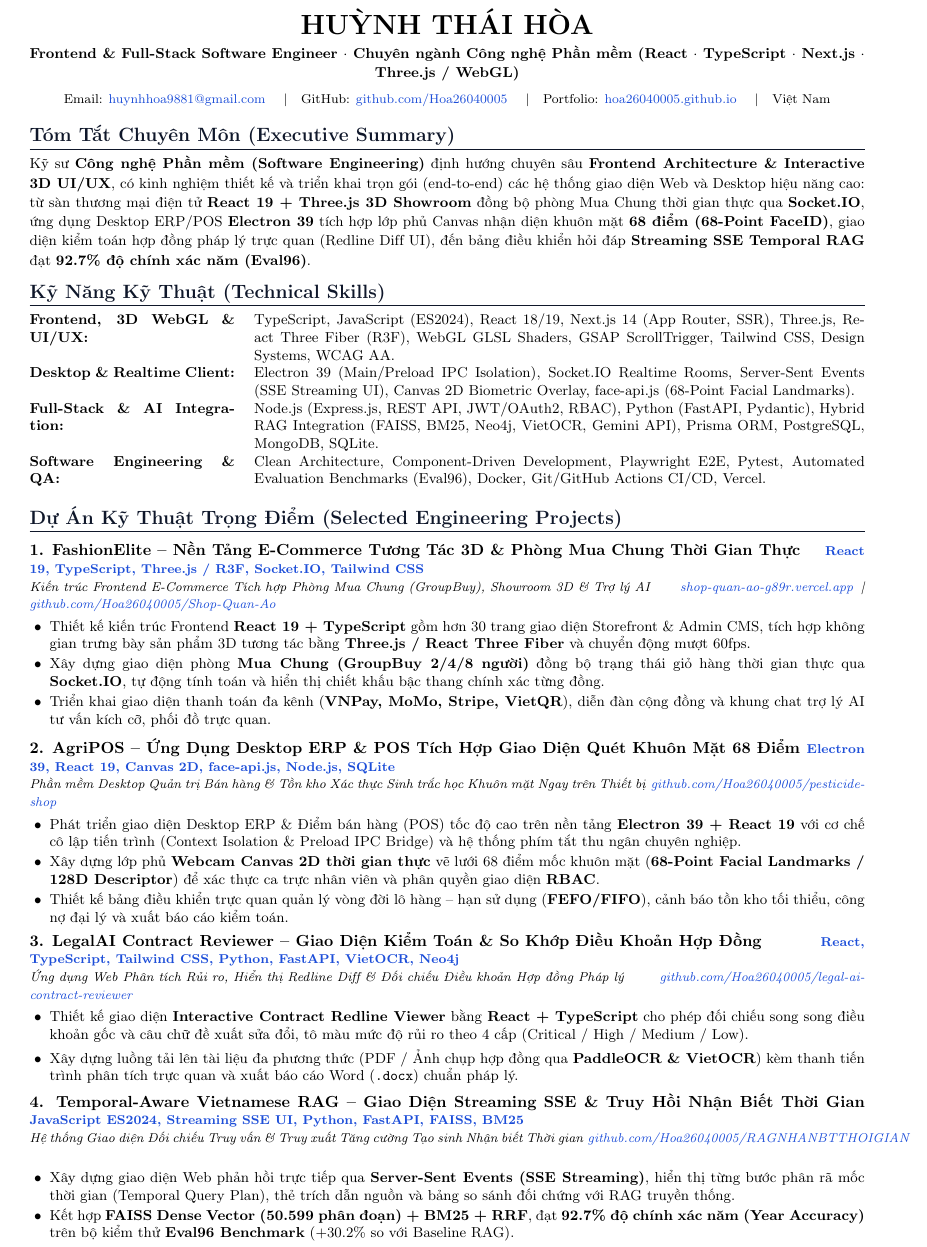
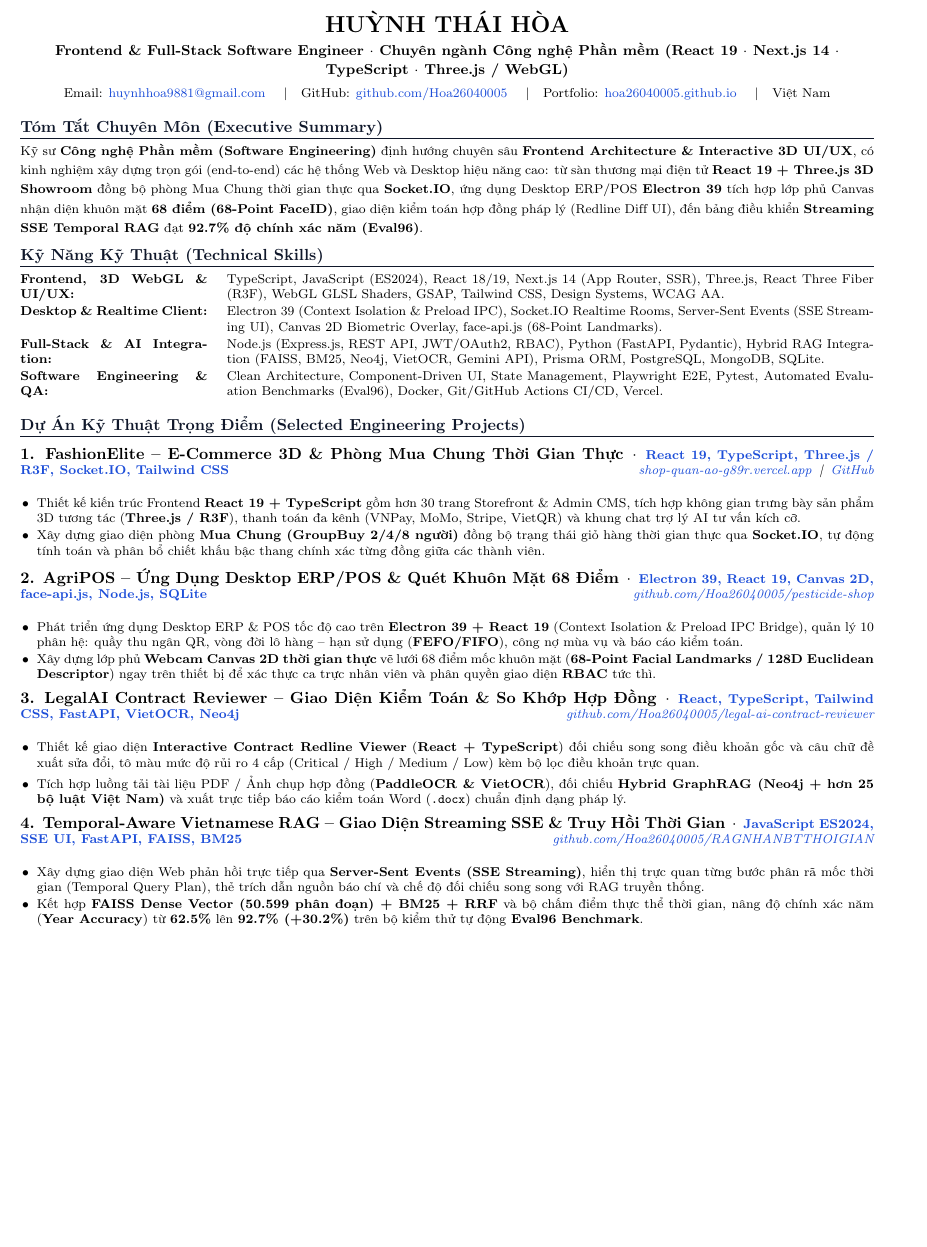
Before and after one commit to Hoa26040005/Hoa26040005.github.io, a LaTeX CV (assets/cv/Huynh_Thai_Hoa_CV.tex): part of page 1 of 2 before the commit and part of the page after it, cut so that both start at the same text, the shorter picture padded with empty space. Compiled offline with pdfLaTeX.

Commit message:
feat(cv): compact Word, LaTeX, and printable A4 CV strictly onto 1 single A4 page

```diff
--- a/assets/cv/Huynh_Thai_Hoa_CV.tex
+++ b/assets/cv/Huynh_Thai_Hoa_CV.tex
@@ -1,9 +1,10 @@
 % !TEX program = pdflatex
+% Chuẩn 1 Trang A4 Tuyệt Đối (Strict 1-Page A4 Software Engineering & Frontend CV)
 \documentclass[10pt,a4paper]{article}
 \usepackage[utf8]{inputenc}
 \usepackage[vietnamese,english]{babel}
 \usepackage[T1,T5]{fontenc}
-\usepackage[left=1.35cm,top=1.15cm,right=1.35cm,bottom=1.15cm]{geometry}
+\usepackage[left=1.15cm,top=0.95cm,right=1.15cm,bottom=0.95cm]{geometry}
 \usepackage{hyperref}
 \usepackage{enumitem}
 \usepackage{titlesec}
@@ -31,8 +30,8 @@
 \begin{document}
 
 \begin{center}
-  {\LARGE \textbf{HUỲNH THÁI HÒA}} \\[3pt]
-  {\small \textbf{Frontend \& Full-Stack Software Engineer $\cdot$ Chuyên ngành Công nghệ Phần mềm (React $\cdot$ TypeScript $\cdot$ Next.js $\cdot$ Three.js / WebGL)}} \\[4pt]
+  {\Large \textbf{HUỲNH THÁI HÒA}} \\[2pt]
+  {\small \textbf{Frontend \& Full-Stack Software Engineer $\cdot$ Chuyên ngành Công nghệ Phần mềm (React 19 $\cdot$ Next.js 14 $\cdot$ TypeScript $\cdot$ Three.js / WebGL)}} \\[2pt]
   {\footnotesize
     Email: \href{mailto:huynhhoa9881@gmail.com}{huynhhoa9881@gmail.com} \quad|\quad
     GitHub: \href{https://github.com/Hoa26040005}{github.com/Hoa26040005} \quad|\quad
@@ -42,57 +41,52 @@
 \end{center}
 
 \section{Tóm Tắt Chuyên Môn (Executive Summary)}
-{\small
-Kỹ sư \textbf{Công nghệ Phần mềm (Software Engineering)} định hướng chuyên sâu \textbf{Frontend Architecture \& Interactive 3D UI/UX}, có kinh nghiệm thiết kế và triển khai trọn gói (end-to-end) các hệ thống giao diện Web và Desktop hiệu năng cao: từ sàn thương mại điện tử \textbf{React 19 + Three.js 3D Showroom} đồng bộ phòng Mua Chung thời gian thực qua \textbf{Socket.IO}, ứng dụng Desktop ERP/POS \textbf{Electron 39} tích hợp lớp phủ Canvas nhận diện khuôn mặt \textbf{68 điểm (68-Point FaceID)}, giao diện kiểm toán hợp đồng pháp lý trực quan (Redline Diff UI), đến bảng điều khiển hỏi đáp \textbf{Streaming SSE Temporal RAG} đạt \textbf{92.7\% độ chính xác năm (Eval96)}.
+{\footnotesize
+Kỹ sư \textbf{Công nghệ Phần mềm (Software Engineering)} định hướng chuyên sâu \textbf{Frontend Architecture \& Interactive 3D UI/UX}, có kinh nghiệm xây dựng trọn gói (end-to-end) các hệ thống Web và Desktop hiệu năng cao: từ sàn thương mại điện tử \textbf{React 19 + Three.js 3D Showroom} đồng bộ phòng Mua Chung thời gian thực qua \textbf{Socket.IO}, ứng dụng Desktop ERP/POS \textbf{Electron 39} tích hợp lớp phủ Canvas nhận diện khuôn mặt \textbf{68 điểm (68-Point FaceID)}, giao diện kiểm toán hợp đồng pháp lý (Redline Diff UI), đến bảng điều khiển \textbf{Streaming SSE Temporal RAG} đạt \textbf{92.7\% độ chính xác năm (Eval96)}.
 }
 
 \section{Kỹ Năng Kỹ Thuật (Technical Skills)}
-{\small
-\begin{tabularx}{\textwidth}{@{}p{4.5cm}X@{}}
-  \textbf{Frontend, 3D WebGL \& UI/UX:} & TypeScript, JavaScript (ES2024), React 18/19, Next.js 14 (App Router, SSR), Three.js, React Three Fiber (R3F), WebGL GLSL Shaders, GSAP ScrollTrigger, Tailwind CSS, Design Systems, WCAG AA. \\
-  \textbf{Desktop \& Realtime Client:} & Electron 39 (Main/Preload IPC Isolation), Socket.IO Realtime Rooms, Server-Sent Events (SSE Streaming UI), Canvas 2D Biometric Overlay, face-api.js (68-Point Facial Landmarks). \\
+{\footnotesize
+\renewcommand{\arraystretch}{1.12}
+\begin{tabularx}{\textwidth}{@{}p{4.1cm}X@{}}
+  \textbf{Frontend, 3D WebGL \& UI/UX:} & TypeScript, JavaScript (ES2024), React 18/19, Next.js 14 (App Router, SSR), Three.js, React Three Fiber (R3F), WebGL GLSL Shaders, GSAP, Tailwind CSS, Design Systems, WCAG AA. \\
+  \textbf{Desktop \& Realtime Client:} & Electron 39 (Context Isolation \& Preload IPC), Socket.IO Realtime Rooms, Server-Sent Events (SSE Streaming UI), Canvas 2D Biometric Overlay, face-api.js (68-Point Landmarks). \\
   \textbf{Full-Stack \& AI Integration:} & Node.js (Express.js, REST API, JWT/OAuth2, RBAC), Python (FastAPI, Pydantic), Hybrid RAG Integration (FAISS, BM25, Neo4j, VietOCR, Gemini API), Prisma ORM, PostgreSQL, MongoDB, SQLite. \\
-  \textbf{Software Engineering \& QA:} & Clean Architecture, Component-Driven Development, Playwright E2E, Pytest, Automated Evaluation Benchmarks (Eval96), Docker, Git/GitHub Actions CI/CD, Vercel.
+  \textbf{Software Engineering \& QA:} & Clean Architecture, Component-Driven UI, State Management, Playwright E2E, Pytest, Automated Evaluation Benchmarks (Eval96), Docker, Git/GitHub Actions CI/CD, Vercel.
 \end{tabularx}
 }
 
 \section{Dự Án Kỹ Thuật Trọng Điểm (Selected Engineering Projects)}
 
-\resumeItem{1. FashionElite -- Nền Tảng E-Commerce Tương Tác 3D \& Phòng Mua Chung Thời Gian Thực}{React 19, TypeScript, Three.js / R3F, Socket.IO, Tailwind CSS}
-\resumeSub{Kiến trúc Frontend E-Commerce Tích hợp Phòng Mua Chung (GroupBuy), Showroom 3D \& Trợ lý AI}{\href{https://shop-quan-ao-g89r.vercel.app}{shop-quan-ao-g89r.vercel.app} \,|\, \href{https://github.com/Hoa26040005/Shop-Quan-Ao}{github.com/Hoa26040005/Shop-Quan-Ao}}
-{\small
+\resumeProject{1. FashionElite -- E-Commerce 3D \& Phòng Mua Chung Thời Gian Thực}{React 19, TypeScript, Three.js / R3F, Socket.IO, Tailwind CSS}{\href{https://shop-quan-ao-g89r.vercel.app}{shop-quan-ao-g89r.vercel.app} \,|\, \href{https://github.com/Hoa26040005/Shop-Quan-Ao}{GitHub}}
+{\footnotesize
 \begin{itemize}
-  \item Thiết kế kiến trúc Frontend \textbf{React 19 + TypeScript} gồm hơn 30 trang giao diện Storefront \& Admin CMS, tích hợp không gian trưng bày sản phẩm 3D tương tác bằng \textbf{Three.js / React Three Fiber} và chuyển động mượt 60fps.
-  \item Xây dựng giao diện phòng \textbf{Mua Chung (GroupBuy 2/4/8 người)} đồng bộ trạng thái giỏ hàng thời gian thực qua \textbf{Socket.IO}, tự động tính toán và hiển thị chiết khấu bậc thang chính xác từng đồng.
-  \item Triển khai giao diện thanh toán đa kênh (\textbf{VNPay, MoMo, Stripe, VietQR}), diễn đàn cộng đồng và khung chat trợ lý AI tư vấn kích cỡ, phối đồ trực quan.
+  \item Thiết kế kiến trúc Frontend \textbf{React 19 + TypeScript} gồm hơn 30 trang Storefront \& Admin CMS, tích hợp không gian trưng bày sản phẩm 3D tương tác (\textbf{Three.js / R3F}), thanh toán đa kênh (VNPay, MoMo, Stripe, VietQR) và khung chat trợ lý AI tư vấn kích cỡ.
+  \item Xây dựng giao diện phòng \textbf{Mua Chung (GroupBuy 2/4/8 người)} đồng bộ trạng thái giỏ hàng thời gian thực qua \textbf{Socket.IO}, tự động tính toán và phân bổ chiết khấu bậc thang chính xác từng đồng giữa các thành viên.
 \end{itemize}
 }
 
-\resumeItem{2. AgriPOS -- Ứng Dụng Desktop ERP \& POS Tích Hợp Giao Diện Quét Khuôn Mặt 68 Điểm}{Electron 39, React 19, Canvas 2D, face-api.js, Node.js, SQLite}
-\resumeSub{Phần mềm Desktop Quản trị Bán hàng \& Tồn kho Xác thực Sinh trắc học Khuôn mặt Ngay trên Thiết bị}{\href{https://github.com/Hoa26040005/pesticide-shop}{github.com/Hoa26040005/pesticide-shop}}
-{\small
+\resumeProject{2. AgriPOS -- Ứng Dụng Desktop ERP/POS \& Quét Khuôn Mặt 68 Điểm}{Electron 39, React 19, Canvas 2D, face-api.js, Node.js, SQLite}{\href{https://github.com/Hoa26040005/pesticide-shop}{github.com/Hoa26040005/pesticide-shop}}
+{\footnotesize
 \begin{itemize}
-  \item Phát triển giao diện Desktop ERP \& Điểm bán hàng (POS) tốc độ cao trên nền tảng \textbf{Electron 39 + React 19} với cơ chế cô lập tiến trình (Context Isolation \& Preload IPC Bridge) và hệ thống phím tắt thu ngân chuyên nghiệp.
-  \item Xây dựng lớp phủ \textbf{Webcam Canvas 2D thời gian thực} vẽ lưới 68 điểm mốc khuôn mặt (\textbf{68-Point Facial Landmarks / 128D Descriptor}) để xác thực ca trực nhân viên và phân quyền giao diện \textbf{RBAC}.
-  \item Thiết kế bảng điều khiển trực quan quản lý vòng đời lô hàng -- hạn sử dụng (\textbf{FEFO/FIFO}), cảnh báo tồn kho tối thiểu, công nợ đại lý và xuất báo cáo kiểm toán.
+  \item Phát triển ứng dụng Desktop ERP \& POS tốc độ cao trên \textbf{Electron 39 + React 19} (Context Isolation \& Preload IPC Bridge), quản lý 10 phân hệ: quầy thu ngân QR, vòng đời lô hàng -- hạn sử dụng (\textbf{FEFO/FIFO}), công nợ mùa vụ và báo cáo kiểm toán.
+  \item Xây dựng lớp phủ \textbf{Webcam Canvas 2D thời gian thực} vẽ lưới 68 điểm mốc khuôn mặt (\textbf{68-Point Facial Landmarks / 128D Euclidean Descriptor}) ngay trên thiết bị để xác thực ca trực nhân viên và phân quyền giao diện \textbf{RBAC} tức thì.
 \end{itemize}
 }
 
-\resumeItem{3. LegalAI Contract Reviewer -- Giao Diện Kiểm Toán \& So Khớp Điều Khoản Hợp Đồng}{React, TypeScript, Tailwind CSS, Python, FastAPI, VietOCR, Neo4j}
-\resumeSub{Ứng dụng Web Phân tích Rủi ro, Hiển thị Redline Diff \& Đối chiếu Điều khoản Hợp đồng Pháp lý}{\href{https://github.com/Hoa26040005/legal-ai-contract-reviewer}{github.com/Hoa26040005/legal-ai-contract-reviewer}}
-{\small
+\resumeProject{3. LegalAI Contract Reviewer -- Giao Diện Kiểm Toán \& So Khớp Hợp Đồng}{React, TypeScript, Tailwind CSS, FastAPI, VietOCR, Neo4j}{\href{https://github.com/Hoa26040005/legal-ai-contract-reviewer}{github.com/Hoa26040005/legal-ai-contract-reviewer}}
+{\footnotesize
 \begin{itemize}
-  \item Thiết kế giao diện \textbf{Interactive Contract Redline Viewer} bằng \textbf{React + TypeScript} cho phép đối chiếu song song điều khoản gốc và câu chữ đề xuất sửa đổi, tô màu mức độ rủi ro theo 4 cấp (Critical / High / Medium / Low).
-  \item Xây dựng luồng tải lên tài liệu đa phương thức (PDF / Ảnh chụp hợp đồng qua \textbf{PaddleOCR \& VietOCR}) kèm thanh tiến trình phân tích trực quan và xuất báo cáo Word (\texttt{.docx}) chuẩn pháp lý.
+  \item Thiết kế giao diện \textbf{Interactive Contract Redline Viewer} (\textbf{React + TypeScript}) đối chiếu song song điều khoản gốc và câu chữ đề xuất sửa đổi, tô màu mức độ rủi ro 4 cấp (Critical / High / Medium / Low) kèm bộ lọc điều khoản trực quan.
+  \item Tích hợp luồng tải tài liệu PDF / Ảnh chụp hợp đồng (\textbf{PaddleOCR \& VietOCR}), đối chiếu \textbf{Hybrid GraphRAG (Neo4j + hơn 25 bộ luật Việt Nam)} và xuất trực tiếp báo cáo kiểm toán Word (\texttt{.docx}) chuẩn định dạng pháp lý.
 \end{itemize}
 }
 
-\resumeItem{4. Temporal-Aware Vietnamese RAG -- Giao Diện Streaming SSE \& Truy Hồi Nhận Biết Thời Gian}{JavaScript ES2024, Streaming SSE UI, Python, FastAPI, FAISS, BM25}
-\resumeSub{Hệ thống Giao diện Đối chiếu Truy vấn \& Truy xuất Tăng cường Tạo sinh Nhận biết Thời gian}{\href{https://github.com/Hoa26040005/RAGNHANBTTHOIGIAN}{github.com/Hoa26040005/RAGNHANBTTHOIGIAN}}
-{\small
+\resumeProject{4. Temporal-Aware Vietnamese RAG -- Giao Diện Streaming SSE \& Truy Hồi Thời Gian}{JavaScript ES2024, SSE UI, FastAPI, FAISS, BM25}{\href{https://github.com/Hoa26040005/RAGNHANBTTHOIGIAN}{github.com/Hoa26040005/RAGNHANBTTHOIGIAN}}
+{\footnotesize
 \begin{itemize}
-  \item Xây dựng giao diện Web phản hồi trực tiếp qua \textbf{Server-Sent Events (SSE Streaming)}, hiển thị từng bước phân rã mốc thời gian (Temporal Query Plan), thẻ trích dẫn nguồn và bảng so sánh đối chứng với RAG truyền thống.
-  \item Kết hợp \textbf{FAISS Dense Vector (50.599 phân đoạn) + BM25 + RRF}, đạt \textbf{92.7\% độ chính xác năm (Year Accuracy)} trên bộ kiểm thử \textbf{Eval96 Benchmark} (+30.2\% so với Baseline RAG).
+  \item Xây dựng giao diện Web phản hồi trực tiếp qua \textbf{Server-Sent Events (SSE Streaming)}, hiển thị trực quan từng bước phân rã mốc thời gian (Temporal Query Plan), thẻ trích dẫn nguồn báo chí và chế độ đối chiếu song song với RAG truyền thống.
+  \item Kết hợp \textbf{FAISS Dense Vector (50.599 phân đoạn) + BM25 + RRF} và bộ chấm điểm thực thể thời gian, nâng độ chính xác năm (\textbf{Year Accuracy}) từ \textbf{62.5\%} lên \textbf{92.7\% (+30.2\%)} trên bộ kiểm thử tự động \textbf{Eval96 Benchmark}.
 \end{itemize}
 }
 
@@ -102,5 +96,5 @@ Kỹ sư \textbf{Công nghệ Phần mềm (Software Engineering)} định hư
 \begin{itemize}
-  \item \textbf{Trọng tâm chuyên môn:} Kiến trúc Frontend hiện đại (React / Next.js / TypeScript), Đồ họa Web 3D \& Chuyển động tương tác (Three.js / WebGL / GSAP), Ứng dụng Desktop (Electron) và Thiết kế Hệ thống Giao diện (Design Systems \& UI/UX).
+  \item \textbf{Trọng tâm chuyên môn \& Kỷ luật kỹ thuật:} Kiến trúc Frontend hiện đại (React 19, Next.js 14, TypeScript), Đồ họa Web 3D \& Chuyển động tương tác (Three.js, WebGL, GSAP), Ứng dụng Desktop (Electron 39), Clean Architecture, tối ưu hiệu năng hiển thị 60fps và kiểm thử tự động (Playwright E2E, Pytest, Eval96).
 \end{itemize}
 }
 
```
Also changed, not shown: assets/cv/Huynh_Thai_Hoa_CV.tex (18 more changed lines), 4 other files.
